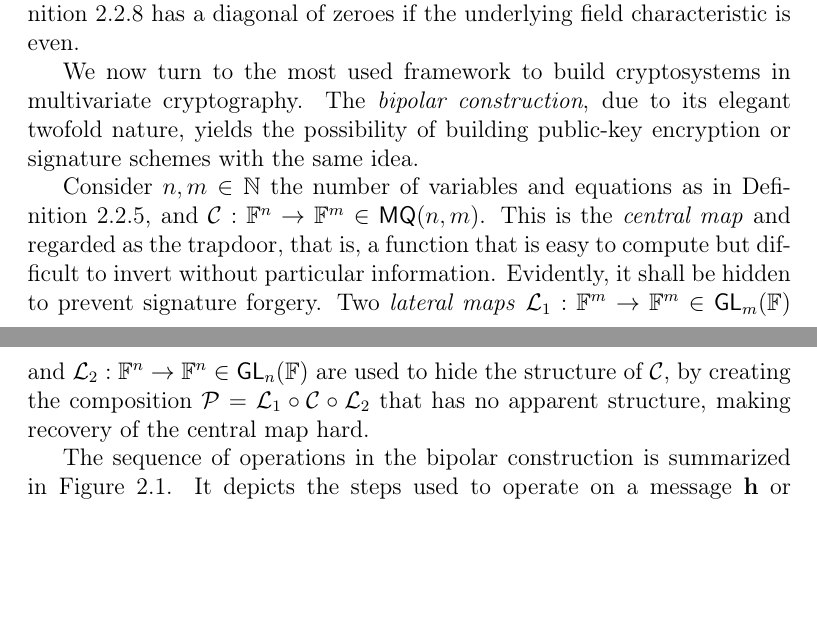
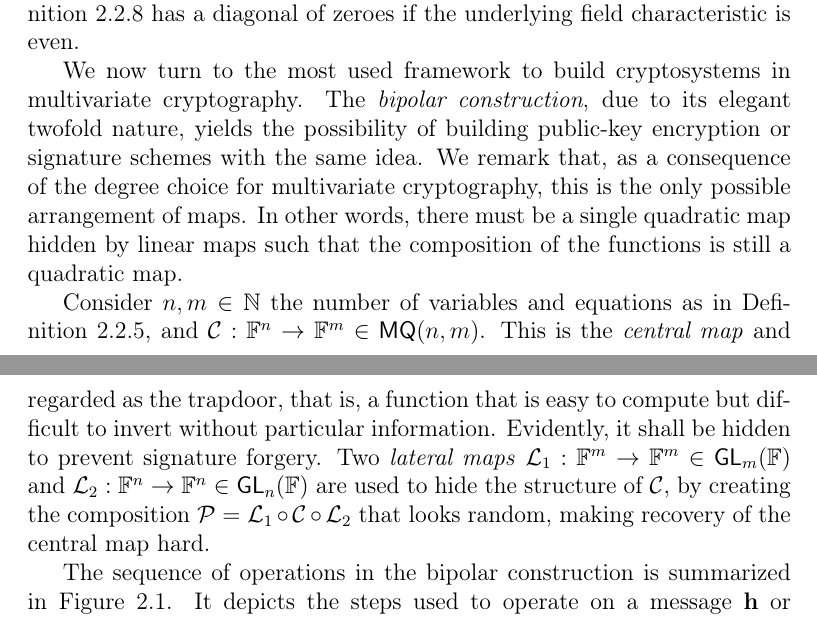
Before and after one commit to zambonin/msc, a LaTeX thesis (main.tex): two parts of pages 18 and 19 of 52, joined at a grey line, cut so that both start at the same text, the shorter picture padded with empty space. Compiled offline with pdfLaTeX.

Commit message:
overleaf_to_git: update main.tex from r8514 to r8525

```diff
--- a/main.tex
+++ b/main.tex
@@ -404,9 +404,9 @@ In the context of multivariate cryptography, monomial ordering is used for insta
 
 While the matrix representation of $\mathcal{P}$ itself is highly dependant on a monomial ordering, the matrix of Definition~\ref{def:matquad} does not necessarily need any. However, the resulting product may differ from the original polynomial in this aspect. Further, we remark that the symmetric matrix of Definition~\ref{def:mathom} has a diagonal of zeroes if the underlying field characteristic is even.
 
-We now turn to the most used framework to build cryptosystems in multivariate cryptography. The \emph{bipolar construction}, due to its elegant twofold nature, yields the possibility of building public-key encryption or signature schemes with the same idea.
+We now turn to the most used framework to build cryptosystems in multivariate cryptography. The \emph{bipolar construction}, due to its elegant twofold nature, yields the possibility of building public-key encryption or signature schemes with the same idea. We remark that, as a consequence of the degree choice for multivariate cryptography, this is the only possible arrangement of maps. In other words, there must be a single quadratic map hidden by linear maps such that the composition of the functions is still a quadratic map.
 
-Consider $n, m \in \mathbb{N}$ the number of variables and equations as in Definition~\ref{def:quadsys}, and $\mathcal{C} : \mathbb{F}^{n} \to \mathbb{F}^{m} \in \mathsf{MQ}(n, m)$. This is the \emph{central map} and regarded as the trapdoor, that is, a function that is easy to compute but difficult to invert without particular information. Evidently, it shall be hidden to prevent signature forgery. Two \emph{lateral maps} $\mathcal{L}_{1} : \mathbb{F}^{m} \to \mathbb{F}^{m} \in \mathsf{GL}_{m}(\mathbb{F})$ and $\mathcal{L}_{2} : \mathbb{F}^{n} \to \mathbb{F}^{n} \in \mathsf{GL}_{n}(\mathbb{F})$ are used to hide the structure of $\mathcal{C}$, by creating the composition $\mathcal{P} = \mathcal{L}_{1} \circ \mathcal{C} \circ \mathcal{L}_{2}$ that has no apparent structure, making recovery of the central map hard.
+Consider $n, m \in \mathbb{N}$ the number of variables and equations as in Definition~\ref{def:quadsys}, and $\mathcal{C} : \mathbb{F}^{n} \to \mathbb{F}^{m} \in \mathsf{MQ}(n, m)$. This is the \emph{central map} and regarded as the trapdoor, that is, a function that is easy to compute but difficult to invert without particular information. Evidently, it shall be hidden to prevent signature forgery. Two \emph{lateral maps} $\mathcal{L}_{1} : \mathbb{F}^{m} \to \mathbb{F}^{m} \in \mathsf{GL}_{m}(\mathbb{F})$ and $\mathcal{L}_{2} : \mathbb{F}^{n} \to \mathbb{F}^{n} \in \mathsf{GL}_{n}(\mathbb{F})$ are used to hide the structure of $\mathcal{C}$, by creating the composition $\mathcal{P} = \mathcal{L}_{1} \circ \mathcal{C} \circ \mathcal{L}_{2}$ that looks random, making recovery of the central map hard.
 
 The sequence of operations in the bipolar construction is summarized in Figure~\ref{fig:bipolar}. It depicts the steps used to operate on a message $\mathbf{h}$ or ciphertext $\mathbf{z}$. We remark that the symbol $\mathcal{C}'$ is an abuse of language that means precisely the act of obtaining the preimage $\mathbf{y} = \mathcal{C}(\mathbf{x})$. Since usually $m \neq n$, by definition the central map cannot be invertible, and thus using the symbol $\mathcal{C}^{-1}$ could be misleading.
 
```
